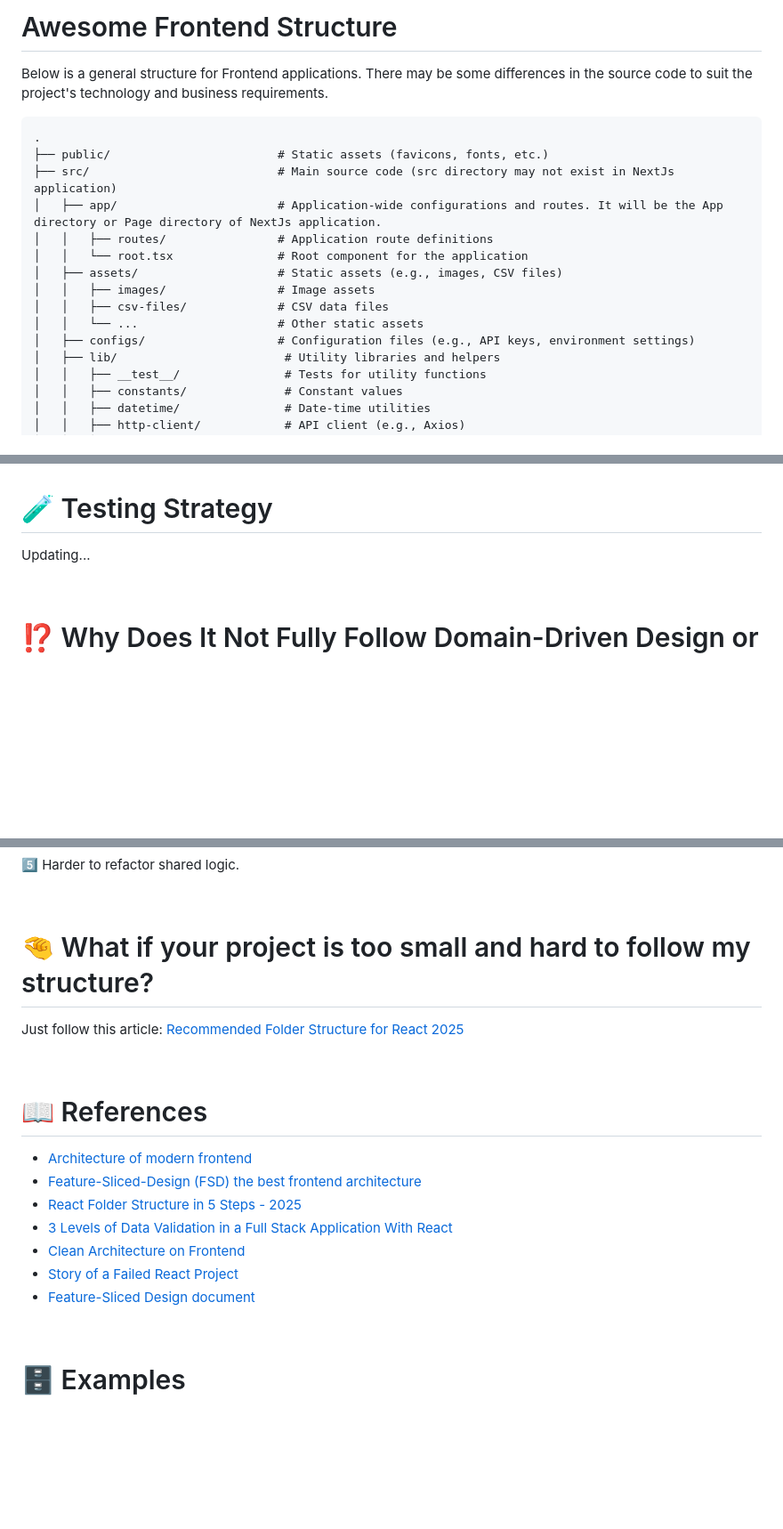
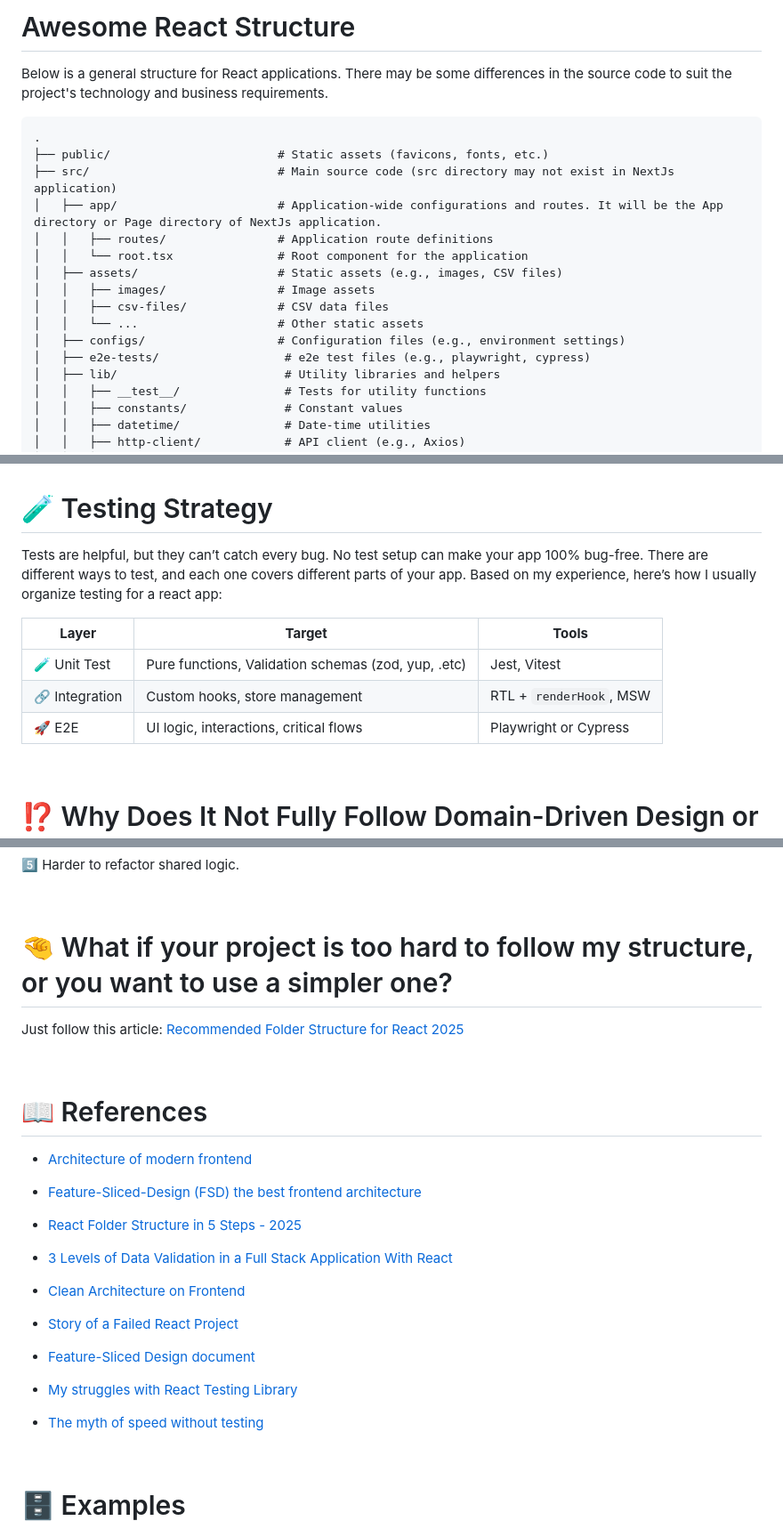
Before and after one commit to nqhed/awesome-frontend-structure, a Markdown page: README.md, 3 parts joined by grey strips. Shown at 89% size. Rendered like a GitHub page; blank space fills up the shorter version.

````diff
--- a/README.md
+++ b/README.md
@@ -1,6 +1,6 @@
-# Awesome Frontend Structure
+# Awesome React Structure
 
-Below is a general structure for Frontend applications. There may be some differences in the source code to suit the project's technology and business requirements.
+Below is a general structure for React applications. There may be some differences in the source code to suit the project's technology and business requirements.
 
 ```
 .
@@ -13,7 +13,8 @@ Below is a general structure for Frontend applications. There may be some differ
 │   │   ├── images/                # Image assets
 │   │   ├── csv-files/             # CSV data files
 │   │   └── ...                    # Other static assets
-│   ├── configs/                   # Configuration files (e.g., API keys, environment settings)
+│   ├── configs/                   # Configuration files (e.g., environment settings)
+│   ├── e2e-tests/                  # e2e test files (e.g., playwright, cypress)
 │   ├── lib/                        # Utility libraries and helpers
 │   │   ├── __test__/               # Tests for utility functions
 │   │   ├── constants/              # Constant values
@@ -166,7 +167,14 @@ Below is a general structure for Frontend applications. There may be some differ
 
 # 🧪 Testing Strategy
 
-Updating...
+Tests are helpful, but they can’t catch every bug. No test setup can make your app 100% bug-free. There are different ways to test, and each one covers different parts of your app. Based on my experience, here’s how I usually organize testing for a react app:
+
+| **Layer**        | **Target**                                  | **Tools**             |
+|------------------|----------------------------------------------|----------------------------------|
+| 🧪 Unit Test     | Pure functions, Validation schemas (zod, yup, .etc)                  | Jest, Vitest                             |
+| 🔗 Integration  | Custom hooks, store management               | RTL + `renderHook`, MSW         |
+| 🚀 E2E           | UI logic, interactions, critical flows       | Playwright or Cypress           |
+
 
 <br/>
 
@@ -218,7 +226,7 @@ More abstraction = more boilerplate = slower development.
 
 <br/>
 
-# 🤏 What if your project is too small and hard to follow my structure?
+# 🤏 What if your project is too hard to follow my structure, or you want to use a simpler one?
 
 Just follow this article: [Recommended Folder Structure for React 2025](https://dev.to/pramod_boda/recommended-folder-structure-for-react-2025-48mc)
 
@@ -227,12 +235,22 @@ Just follow this article: [Recommended Folder Structure for React 2025](https://
 # 📖 References
 
 - [Architecture of modern frontend](https://blog.meetbrackets.com/architectures-of-modern-front-end-applications-8859dfe6c12e)
+
 - [Feature-Sliced-Design (FSD) the best frontend architecture](https://dev.to/m_midas/feature-sliced-design-the-best-frontend-architecture-4noj)
+
 - [React Folder Structure in 5 Steps - 2025](https://www.robinwieruch.de/react-folder-structure/)
+
 - [3 Levels of Data Validation in a Full Stack Application With React](https://www.highlight.io/blog/3-levels-of-data-validation-in-a-full-stack-application-with-react)
+
 - [Clean Architecture on Frontend](https://dev.to/bespoyasov/clean-architecture-on-frontend-4311)
+
 - [Story of a Failed React Project](https://dev.to/mohammadfaisal/story-of-a-failed-react-project-4bhp)
+
 - [Feature-Sliced Design document](https://github.com/feature-sliced)
+
+- [My struggles with React Testing Library](https://blog.hao.dev/my-struggles-with-react-testing-library)
+
+- [The myth of speed without testing](https://www.linkedin.com/pulse/myth-speed-without-testing-juan-irigoyen-sak6f/)
 
 <br/>
 
````
